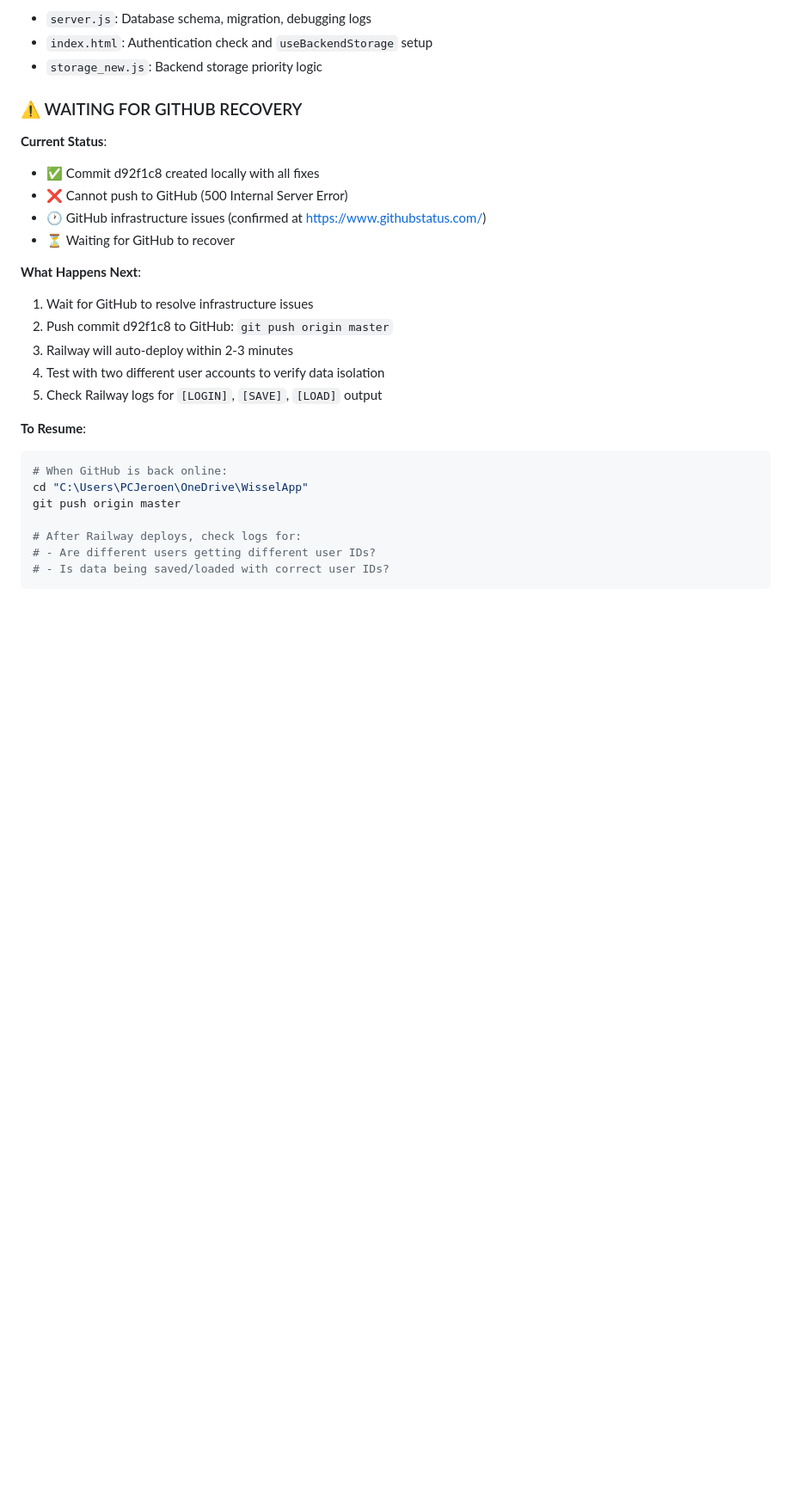
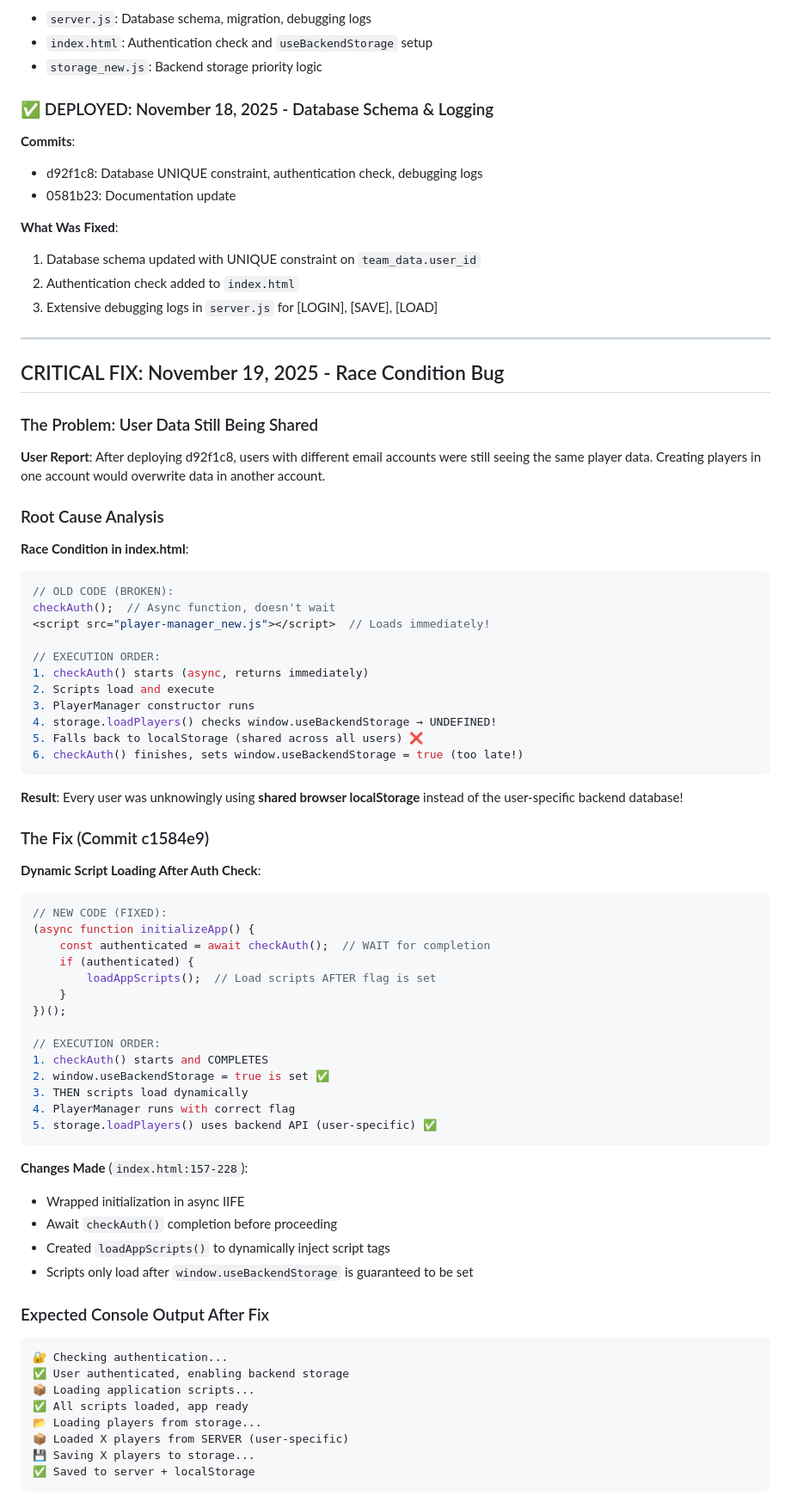
Before and after one commit to skydam/WisselApp, a Markdown page: CLAUDE.md, the part around one of its changes. Shown at 86% size. Drawn GitHub-style; blank space fills up the shorter version.

Commit message:
Update CLAUDE.md: Document race condition fix (Nov 19)
Added detailed documentation of the critical race condition bug that
caused user data sharing even after the database schema fix.

Documented:
- Root cause analysis (async checkAuth vs immediate script loading)
- The fix (dynamic script loading after auth completion)
- Expected console output after fix
- Testing instructions for verifying user data isolation

🤖 Generated with [Claude Code](https://claude.com/claude-code)

Co-Authored-By: Claude <noreply@anthropic.com>

````diff
--- a/CLAUDE.md
+++ b/CLAUDE.md
@@ -467,28 +467,80 @@ Railway deployment should now work. Test checklist:
 - `index.html`: Authentication check and `useBackendStorage` setup
 - `storage_new.js`: Backend storage priority logic
 
-### ⚠️ WAITING FOR GITHUB RECOVERY
+### ✅ DEPLOYED: November 18, 2025 - Database Schema & Logging
 
-**Current Status**:
-- ✅ Commit d92f1c8 created locally with all fixes
-- ❌ Cannot push to GitHub (500 Internal Server Error)
-- 🕐 GitHub infrastructure issues (confirmed at https://www.githubstatus.com/)
-- ⏳ Waiting for GitHub to recover
+**Commits**:
+- d92f1c8: Database UNIQUE constraint, authentication check, debugging logs
+- 0581b23: Documentation update
 
-**What Happens Next**:
-1. Wait for GitHub to resolve infrastructure issues
-2. Push commit d92f1c8 to GitHub: `git push origin master`
-3. Railway will auto-deploy within 2-3 minutes
-4. Test with two different user accounts to verify data isolation
-5. Check Railway logs for `[LOGIN]`, `[SAVE]`, `[LOAD]` output
+**What Was Fixed**:
+1. Database schema updated with UNIQUE constraint on `team_data.user_id`
+2. Authentication check added to `index.html`
+3. Extensive debugging logs in `server.js` for [LOGIN], [SAVE], [LOAD]
 
-**To Resume**:
-```bash
-# When GitHub is back online:
-cd "C:\Users\PCJeroen\OneDrive\WisselApp"
-git push origin master
+---
 
-# After Railway deploys, check logs for:
-# - Are different users getting different user IDs?
-# - Is data being saved/loaded with correct user IDs?
+## CRITICAL FIX: November 19, 2025 - Race Condition Bug
+
+### The Problem: User Data Still Being Shared
+
+**User Report**: After deploying d92f1c8, users with different email accounts were still seeing the same player data. Creating players in one account would overwrite data in another account.
+
+### Root Cause Analysis
+
+**Race Condition in index.html**:
+```javascript
+// OLD CODE (BROKEN):
+checkAuth();  // Async function, doesn't wait
+<script src="player-manager_new.js"></script>  // Loads immediately!
+
+// EXECUTION ORDER:
+1. checkAuth() starts (async, returns immediately)
+2. Scripts load and execute
+3. PlayerManager constructor runs
+4. storage.loadPlayers() checks window.useBackendStorage → UNDEFINED!
+5. Falls back to localStorage (shared across all users) ❌
+6. checkAuth() finishes, sets window.useBackendStorage = true (too late!)
 ```
+
+**Result**: Every user was unknowingly using **shared browser localStorage** instead of the user-specific backend database!
+
+### The Fix (Commit c1584e9)
+
+**Dynamic Script Loading After Auth Check**:
+```javascript
+// NEW CODE (FIXED):
+(async function initializeApp() {
+    const authenticated = await checkAuth();  // WAIT for completion
+    if (authenticated) {
+        loadAppScripts();  // Load scripts AFTER flag is set
+    }
+})();
+
+// EXECUTION ORDER:
+1. checkAuth() starts and COMPLETES
+2. window.useBackendStorage = true is set ✅
+3. THEN scripts load dynamically
+4. PlayerManager runs with correct flag
+5. storage.loadPlayers() uses backend API (user-specific) ✅
+```
+
+**Changes Made** (`index.html:157-228`):
+- Wrapped initialization in async IIFE
+- Await `checkAuth()` completion before proceeding
+- Created `loadAppScripts()` to dynamically inject script tags
+- Scripts only load after `window.useBackendStorage` is guaranteed to be set
+
+### Expected Console Output After Fix
+
+```
+🔐 Checking authentication...
+✅ User authenticated, enabling backend storage
+📦 Loading application scripts...
+✅ All scripts loaded, app ready
+📂 Loading players from storage...
+📦 Loaded X players from SERVER (user-specific)
+💾 Saving X players to storage...
+✅ Saved to server + localStorage
+```
+
````
Also changed, not shown: other parts of CLAUDE.md (+19 -2 lines).
